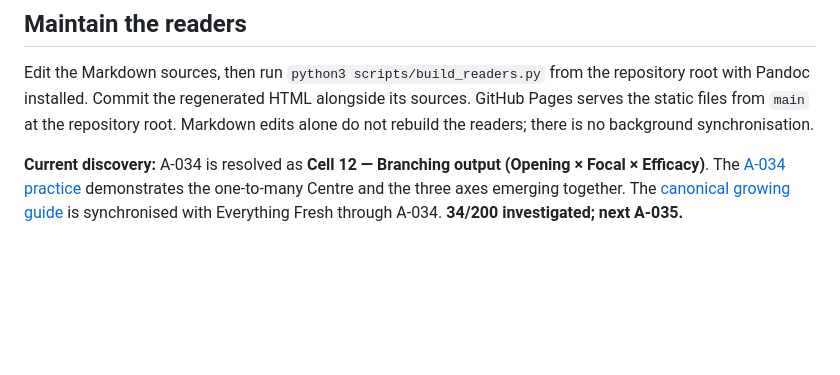
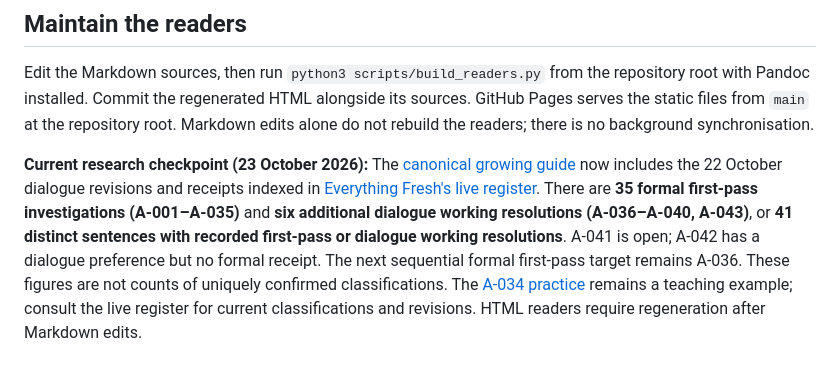
Before and after one commit to TitanicParker/how-to-do-it, a Markdown page: README.md, the part around the change. Drawn GitHub-style; blank space fills up the shorter version.

Commit message:
Update teaching README to live 41-sentence research coverage and status distinctions

```diff
--- a/README.md
+++ b/README.md
@@ -27,4 +27,4 @@ The teaching materials grow alongside the Everything Fresh investigations. Work
 
 Edit the Markdown sources, then run `python3 scripts/build_readers.py` from the repository root with Pandoc installed. Commit the regenerated HTML alongside its sources. GitHub Pages serves the static files from `main` at the repository root. Markdown edits alone do not rebuild the readers; there is no background synchronisation.
 
-**Current discovery:** A-034 is resolved as **Cell 12 — Branching output (Opening × Focal × Efficacy)**. The [A-034 practice](continuing-practice.html#a-034-one-door-four-meanings-find-the-three-axes-together) demonstrates the one-to-many Centre and the three axes emerging together. The [canonical growing guide](Canonical_Resolution_Method.md) is synchronised with Everything Fresh through A-034. **34/200 investigated; next A-035.**
+**Current research checkpoint (23 October 2026):** The [canonical growing guide](Canonical_Resolution_Method.md) now includes the 22 October dialogue revisions and receipts indexed in [Everything Fresh's live register](https://github.com/TitanicParker/everything-fresh/blob/main/laboratory/RESOLUTION_REGISTER.md). There are **35 formal first-pass investigations (A-001–A-035)** and **six additional dialogue working resolutions (A-036–A-040, A-043)**, or **41 distinct sentences with recorded first-pass or dialogue working resolutions**. A-041 is open; A-042 has a dialogue preference but no formal receipt. The next sequential formal first-pass target remains A-036. These figures are not counts of uniquely confirmed classifications. The [A-034 practice](continuing-practice.html#a-034-one-door-four-meanings-find-the-three-axes-together) remains a teaching example; consult the live register for current classifications and revisions. HTML readers require regeneration after Markdown edits.
```
